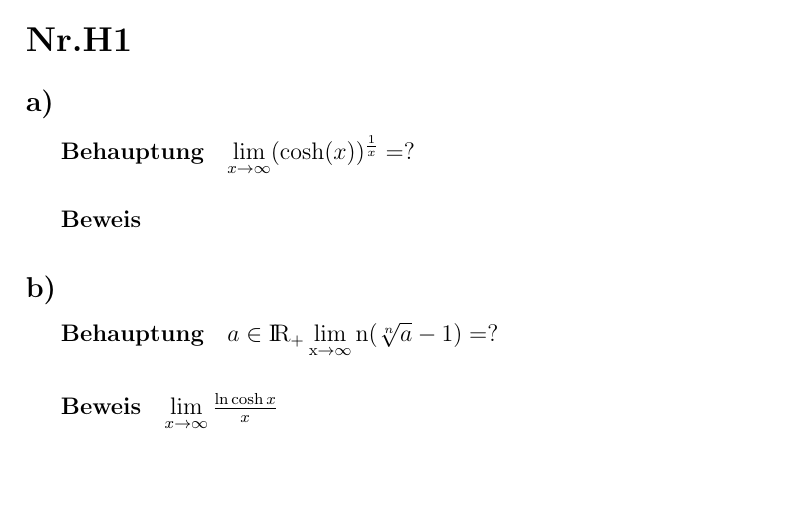
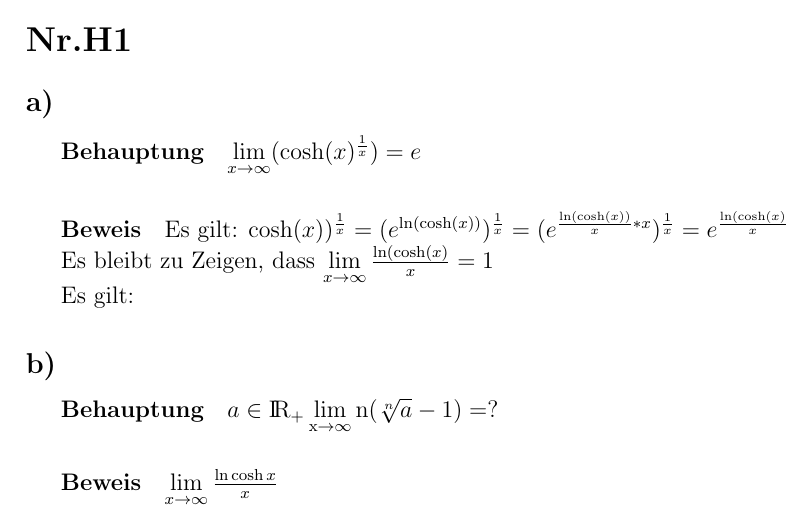
Before and after one commit to BB20101997/AnaII2018, a LaTeX document (Blatt1.tex): part of page 1 of 2, cut so that both start at the same text, the shorter picture padded with empty space. Compiled offline with pdfLaTeX.

Commit message:
Minor Changes

```diff
--- a/Blatt1.tex
+++ b/Blatt1.tex
@@ -1,4 +1,5 @@
 \documentclass[12pt,a4paper,oneside,ngerman]{article}
+\usepackage[utf8]{inputenc}
 \usepackage{amsmath}
 
 \title{Ana II Blatt 1}
@@ -11,9 +12,17 @@
 
 \subparagraph*{Behauptung}
 
-$\lim\limits_{x \to \infty}(\cosh(x))^{\frac{1}{x}} = ?$
+$\lim\limits_{x \to \infty}(\cosh(x)^{\frac{1}{x}}) = e$
 
 \subparagraph*{Beweis}
+
+Es gilt: $\cosh(x))^{\frac{1}{x}} = (e^{\ln(\cosh(x))})^{\frac{1}{x}}
+= (e^{\frac {\ln(\cosh(x))}{x}*x})^{\frac{1}{x}} = e^{\frac{\ln(\cosh(x)}{x}}$
+
+Es bleibt zu Zeigen, dass $\lim\limits_{x \to \infty}\frac{\ln(\cosh(x)}{x} = 1 $\\
+\indent Es gilt:
+
+
 
 \subsection*{b)}
 
```
Also changed, not shown: 1 other file.
